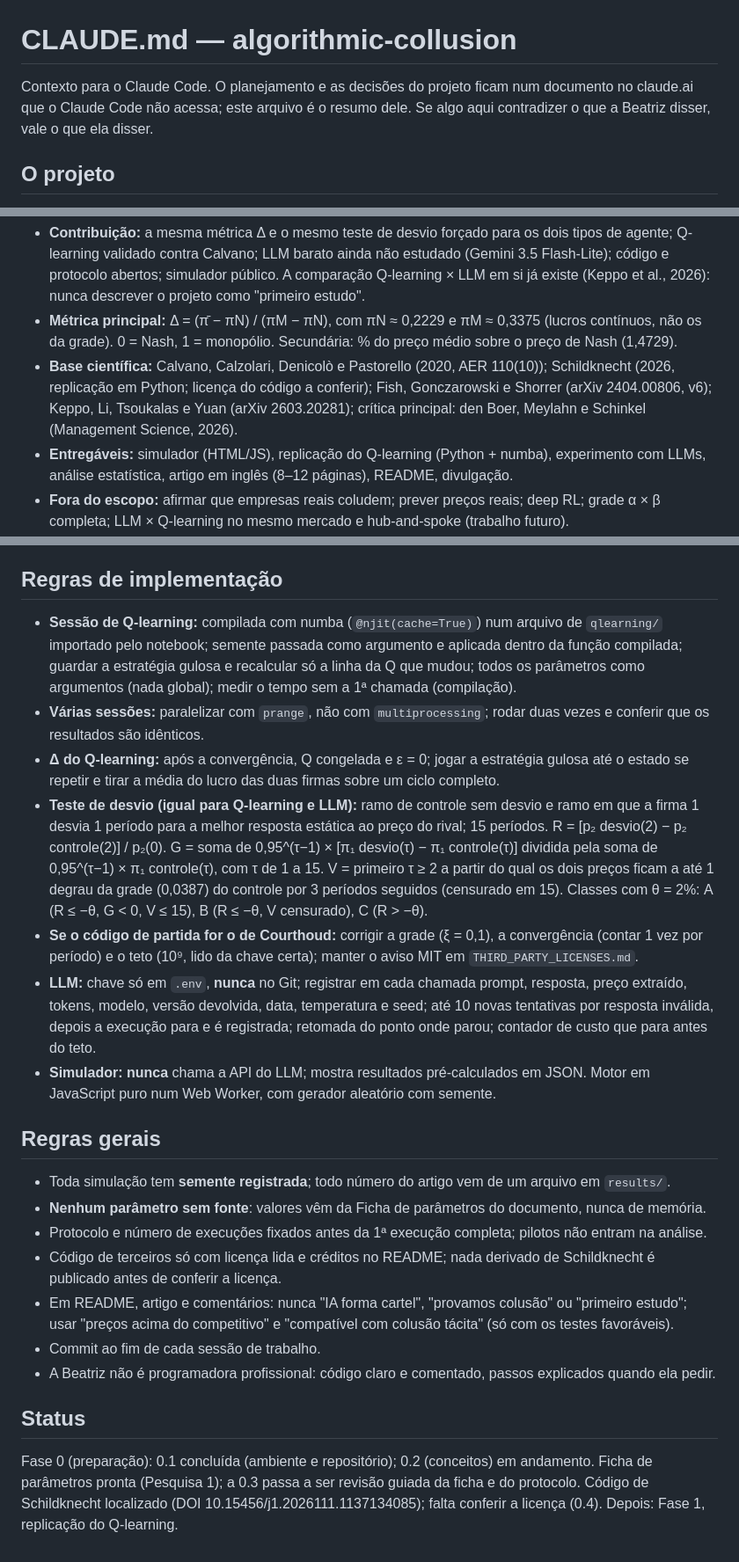
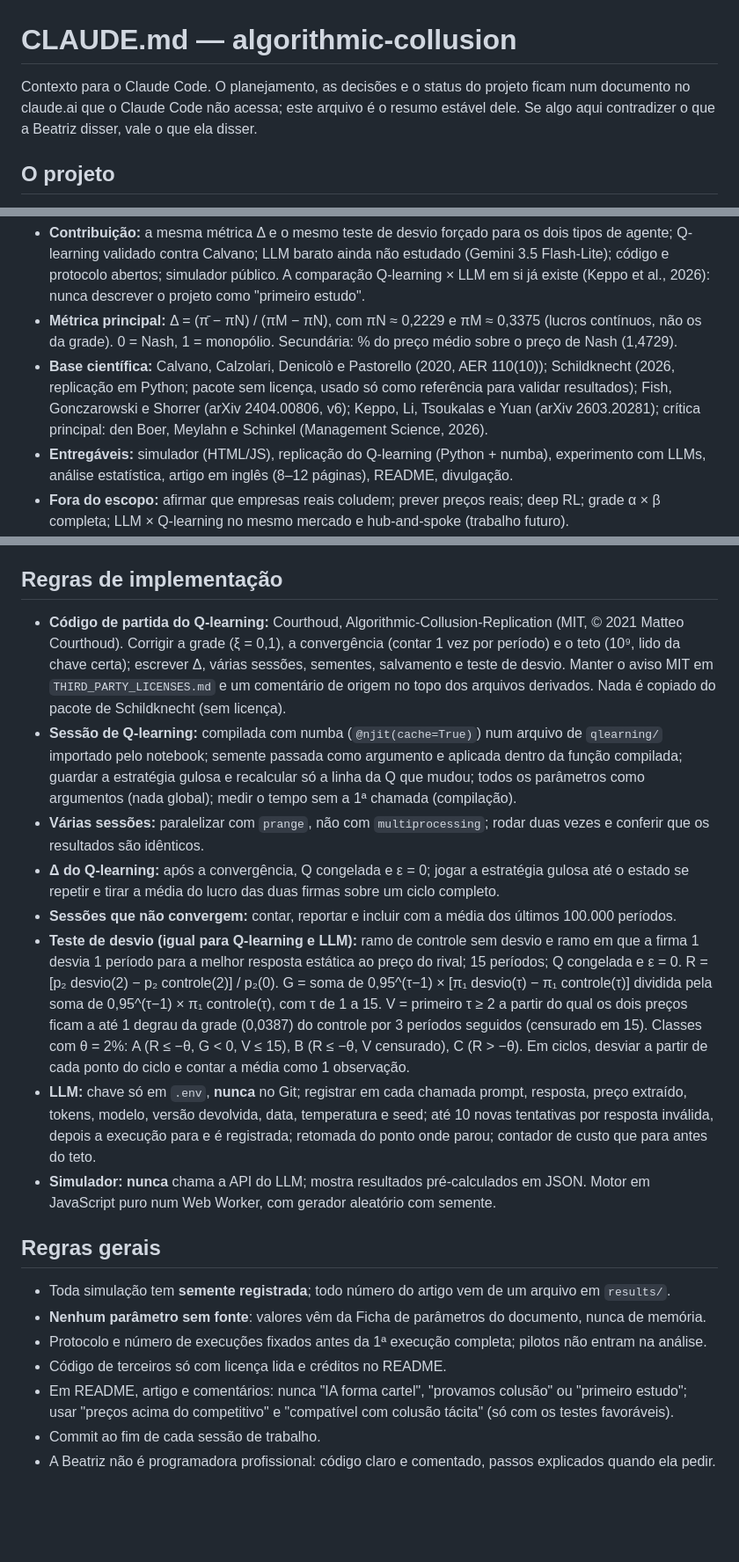
Before and after one commit to becmn/algorithmic-collusion, a Markdown page: CLAUDE.md, 3 parts joined by grey strips. Shown at 88% size. Drawn GitHub-style; blank space fills up the shorter version.

Commit message:
CLAUDE.md estável, sem status

```diff
--- a/CLAUDE.md
+++ b/CLAUDE.md
@@ -1,13 +1,13 @@
 # CLAUDE.md — algorithmic-collusion
 
-Contexto para o Claude Code. O planejamento e as decisões do projeto ficam num documento no claude.ai que o Claude Code não acessa; este arquivo é o resumo dele. Se algo aqui contradizer o que a Beatriz disser, vale o que ela disser.
+Contexto para o Claude Code. O planejamento, as decisões e o status do projeto ficam num documento no claude.ai que o Claude Code não acessa; este arquivo é o resumo estável dele. Se algo aqui contradizer o que a Beatriz disser, vale o que ela disser.
 
 ## O projeto
 Replicação comparativa reprodutível: agentes que definem preços chegam sozinhos a preços acima do competitivo? Compara pares de agentes de **Q-learning** tabular (Calvano et al., 2020) e pares de agentes de **LLM** (protocolo de Fish et al.), cada par no seu próprio mercado (mercado A: 2 Q-learning; mercado B: 2 LLMs), num **duopólio de Bertrand repetido** com produtos diferenciados e demanda logit.
 
 - **Contribuição:** a mesma métrica Δ e o mesmo teste de desvio forçado para os dois tipos de agente; Q-learning validado contra Calvano; LLM barato ainda não estudado (Gemini 3.5 Flash-Lite); código e protocolo abertos; simulador público. A comparação Q-learning × LLM em si já existe (Keppo et al., 2026): nunca descrever o projeto como "primeiro estudo".
 - **Métrica principal:** Δ = (π̄ − πN) / (πM − πN), com πN ≈ 0,2229 e πM ≈ 0,3375 (lucros contínuos, não os da grade). 0 = Nash, 1 = monopólio. Secundária: % do preço médio sobre o preço de Nash (1,4729).
-- **Base científica:** Calvano, Calzolari, Denicolò e Pastorello (2020, AER 110(10)); Schildknecht (2026, replicação em Python; licença do código a conferir); Fish, Gonczarowski e Shorrer (arXiv 2404.00806, v6); Keppo, Li, Tsoukalas e Yuan (arXiv 2603.20281); crítica principal: den Boer, Meylahn e Schinkel (Management Science, 2026).
+- **Base científica:** Calvano, Calzolari, Denicolò e Pastorello (2020, AER 110(10)); Schildknecht (2026, replicação em Python; pacote sem licença, usado só como referência para validar resultados); Fish, Gonczarowski e Shorrer (arXiv 2404.00806, v6); Keppo, Li, Tsoukalas e Yuan (arXiv 2603.20281); crítica principal: den Boer, Meylahn e Schinkel (Management Science, 2026).
 - **Entregáveis:** simulador (HTML/JS), replicação do Q-learning (Python + numba), experimento com LLMs, análise estatística, artigo em inglês (8–12 páginas), README, divulgação.
 - **Fora do escopo:** afirmar que empresas reais coludem; prever preços reais; deep RL; grade α × β completa; LLM × Q-learning no mesmo mercado e hub-and-spoke (trabalho futuro).
 
@@ -42,11 +42,12 @@ Replicação comparativa reprodutível: agentes que definem preços chegam sozin
 - LLM: API Gemini, `gemini-3.5-flash-lite` (principal); `gemini-3.8-flash` só no teste de competência e como reserva. Temperatura 1.
 
 ## Regras de implementação
+- **Código de partida do Q-learning:** Courthoud, Algorithmic-Collusion-Replication (MIT, © 2021 Matteo Courthoud). Corrigir a grade (ξ = 0,1), a convergência (contar 1 vez por período) e o teto (10⁹, lido da chave certa); escrever Δ, várias sessões, sementes, salvamento e teste de desvio. Manter o aviso MIT em `THIRD_PARTY_LICENSES.md` e um comentário de origem no topo dos arquivos derivados. Nada é copiado do pacote de Schildknecht (sem licença).
 - **Sessão de Q-learning:** compilada com numba (`@njit(cache=True)`) num arquivo de `qlearning/` importado pelo notebook; semente passada como argumento e aplicada dentro da função compilada; guardar a estratégia gulosa e recalcular só a linha da Q que mudou; todos os parâmetros como argumentos (nada global); medir o tempo sem a 1ª chamada (compilação).
 - **Várias sessões:** paralelizar com `prange`, não com `multiprocessing`; rodar duas vezes e conferir que os resultados são idênticos.
 - **Δ do Q-learning:** após a convergência, Q congelada e ε = 0; jogar a estratégia gulosa até o estado se repetir e tirar a média do lucro das duas firmas sobre um ciclo completo.
-- **Teste de desvio (igual para Q-learning e LLM):** ramo de controle sem desvio e ramo em que a firma 1 desvia 1 período para a melhor resposta estática ao preço do rival; 15 períodos. R = [p₂ desvio(2) − p₂ controle(2)] / p₂(0). G = soma de 0,95^(τ−1) × [π₁ desvio(τ) − π₁ controle(τ)] dividida pela soma de 0,95^(τ−1) × π₁ controle(τ), com τ de 1 a 15. V = primeiro τ ≥ 2 a partir do qual os dois preços ficam a até 1 degrau da grade (0,0387) do controle por 3 períodos seguidos (censurado em 15). Classes com θ = 2%: A (R ≤ −θ, G < 0, V ≤ 15), B (R ≤ −θ, V censurado), C (R > −θ).
-- **Se o código de partida for o de Courthoud:** corrigir a grade (ξ = 0,1), a convergência (contar 1 vez por período) e o teto (10⁹, lido da chave certa); manter o aviso MIT em `THIRD_PARTY_LICENSES.md`.
+- **Sessões que não convergem:** contar, reportar e incluir com a média dos últimos 100.000 períodos.
+- **Teste de desvio (igual para Q-learning e LLM):** ramo de controle sem desvio e ramo em que a firma 1 desvia 1 período para a melhor resposta estática ao preço do rival; 15 períodos; Q congelada e ε = 0. R = [p₂ desvio(2) − p₂ controle(2)] / p₂(0). G = soma de 0,95^(τ−1) × [π₁ desvio(τ) − π₁ controle(τ)] dividida pela soma de 0,95^(τ−1) × π₁ controle(τ), com τ de 1 a 15. V = primeiro τ ≥ 2 a partir do qual os dois preços ficam a até 1 degrau da grade (0,0387) do controle por 3 períodos seguidos (censurado em 15). Classes com θ = 2%: A (R ≤ −θ, G < 0, V ≤ 15), B (R ≤ −θ, V censurado), C (R > −θ). Em ciclos, desviar a partir de cada ponto do ciclo e contar a média como 1 observação.
 - **LLM:** chave só em `.env`, **nunca** no Git; registrar em cada chamada prompt, resposta, preço extraído, tokens, modelo, versão devolvida, data, temperatura e seed; até 10 novas tentativas por resposta inválida, depois a execução para e é registrada; retomada do ponto onde parou; contador de custo que para antes do teto.
 - **Simulador:** **nunca** chama a API do LLM; mostra resultados pré-calculados em JSON. Motor em JavaScript puro num Web Worker, com gerador aleatório com semente.
 
@@ -54,10 +55,7 @@ Replicação comparativa reprodutível: agentes que definem preços chegam sozin
 - Toda simulação tem **semente registrada**; todo número do artigo vem de um arquivo em `results/`.
 - **Nenhum parâmetro sem fonte**: valores vêm da Ficha de parâmetros do documento, nunca de memória.
 - Protocolo e número de execuções fixados antes da 1ª execução completa; pilotos não entram na análise.
-- Código de terceiros só com licença lida e créditos no README; nada derivado de Schildknecht é publicado antes de conferir a licença.
+- Código de terceiros só com licença lida e créditos no README.
 - Em README, artigo e comentários: nunca "IA forma cartel", "provamos colusão" ou "primeiro estudo"; usar "preços acima do competitivo" e "compatível com colusão tácita" (só com os testes favoráveis).
 - Commit ao fim de cada sessão de trabalho.
 - A Beatriz não é programadora profissional: código claro e comentado, passos explicados quando ela pedir.
-
-## Status
-Fase 0 (preparação): 0.1 concluída (ambiente e repositório); 0.2 (conceitos) em andamento. Ficha de parâmetros pronta (Pesquisa 1); a 0.3 passa a ser revisão guiada da ficha e do protocolo. Código de Schildknecht localizado (DOI 10.15456/j1.2026111.1137134085); falta conferir a licença (0.4). Depois: Fase 1, replicação do Q-learning.
```
